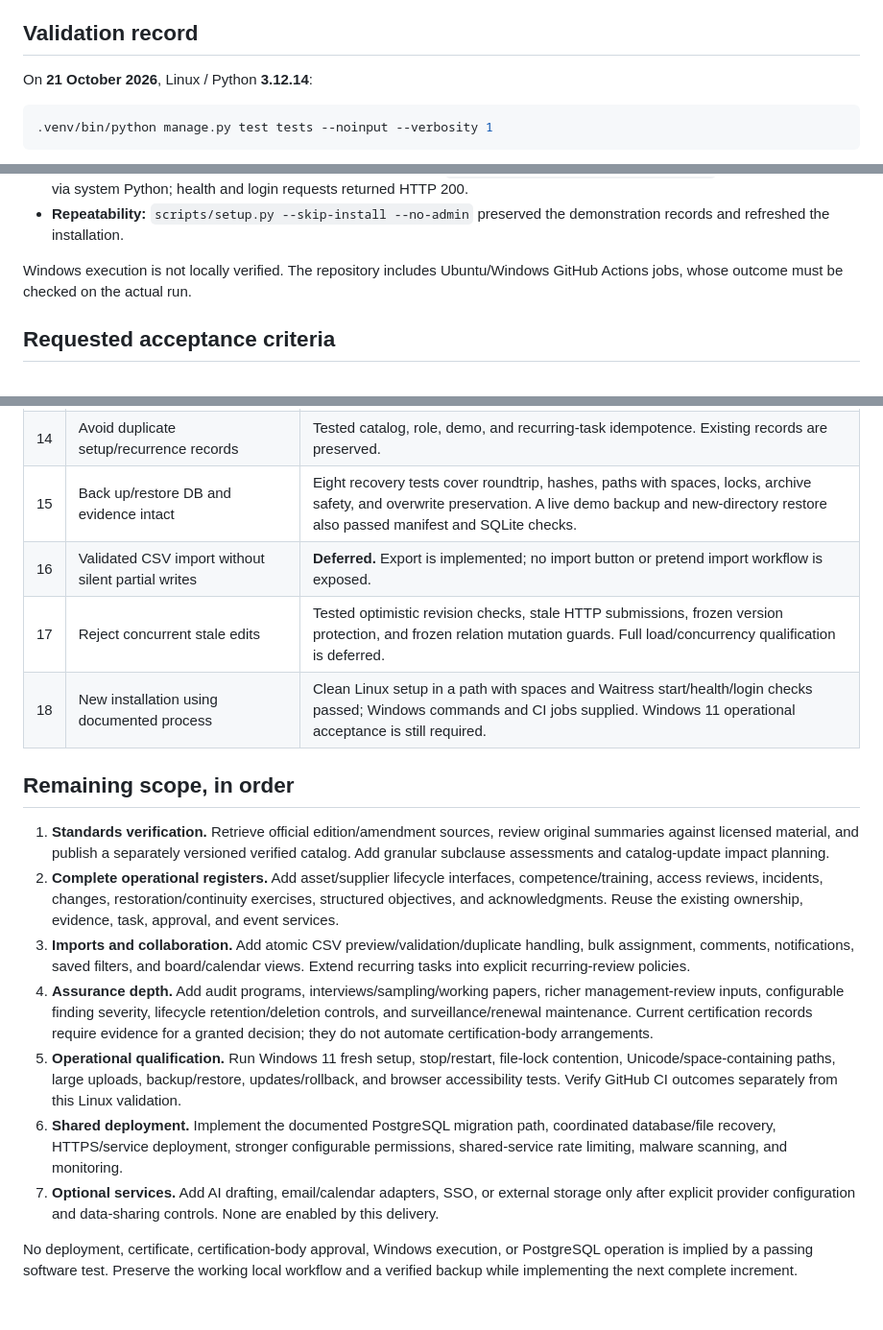
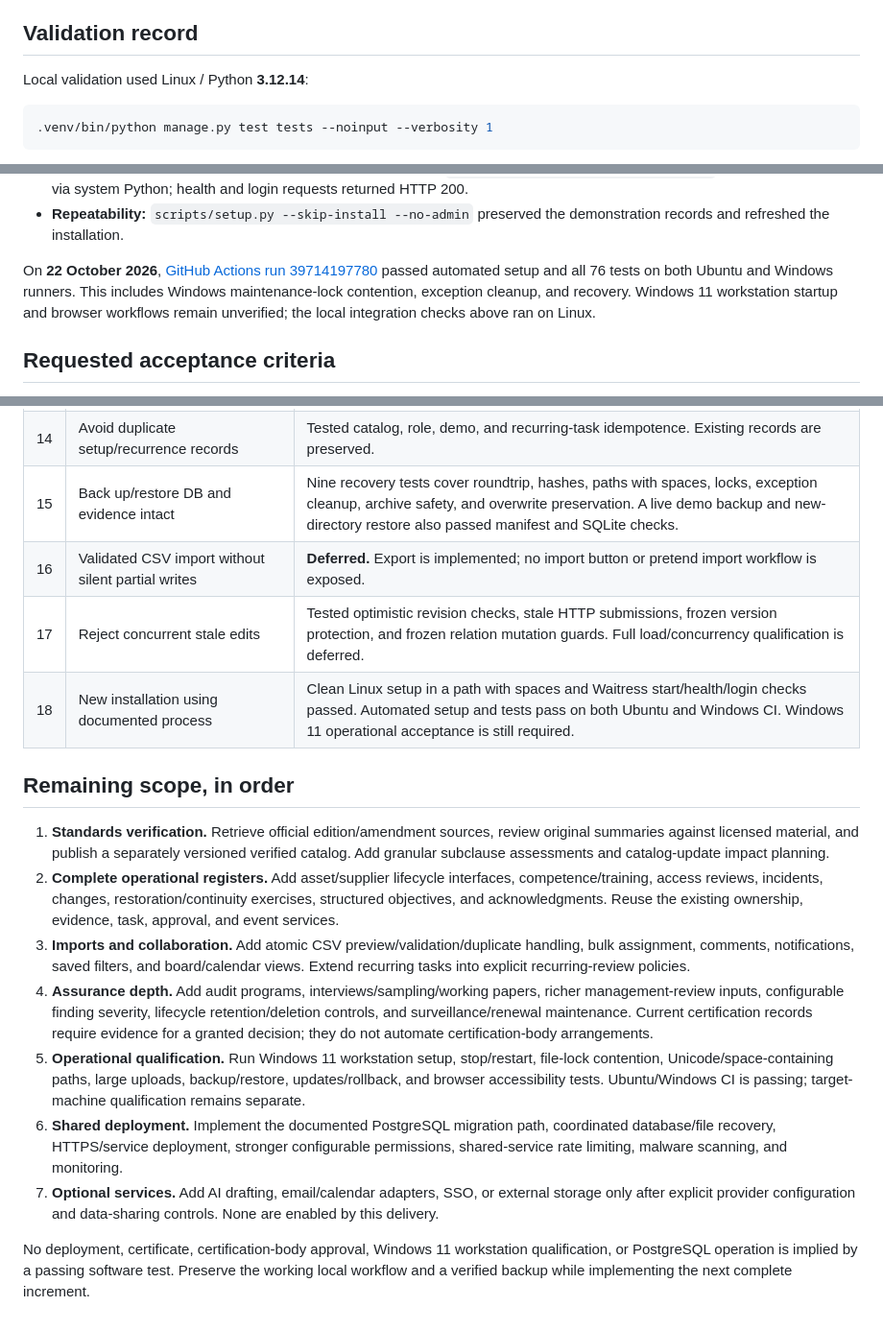
Before and after one commit to Aur4aaa/NAVA, a Markdown page: docs/continuation.md, 3 parts joined by grey strips. Shown at 96% size. GitHub-like rendering.

````diff
--- a/docs/continuation.md
+++ b/docs/continuation.md
@@ -19,7 +19,7 @@ Asset, supplier, and objective models exist and are used in the demo. Dedicated
 
 ## Validation record
 
-On **21 October 2026**, Linux / Python **3.12.14**:
+Local validation used Linux / Python **3.12.14**:
 
 ```sh
 .venv/bin/python manage.py test tests --noinput --verbosity 1
@@ -34,7 +34,7 @@ Additional Linux integration checks passed:
 - **Fresh installation:** copied source into a new path containing spaces, with no virtual environment, database, or secret; `python scripts/setup.py --no-admin` installed the pinned packages, migrated, and seeded 93 reference controls. The resulting database had zero users, organizations, or business records. `python scripts/start.py --port 8001` launched Waitress via system Python; health and login requests returned HTTP 200.
 - **Repeatability:** `scripts/setup.py --skip-install --no-admin` preserved the demonstration records and refreshed the installation.
 
-Windows execution is not locally verified. The repository includes Ubuntu/Windows GitHub Actions jobs, whose outcome must be checked on the actual run.
+On **22 October 2026**, [GitHub Actions run 39714197780](https://github.com/Aur4aaa/NAVA/actions/runs/39714197780) passed automated setup and all 76 tests on both Ubuntu and Windows runners. This includes Windows maintenance-lock contention, exception cleanup, and recovery. Windows 11 workstation startup and browser workflows remain unverified; the local integration checks above ran on Linux.
 
 ## Requested acceptance criteria
 
@@ -56,10 +56,10 @@ Windows execution is not locally verified. The repository includes Ubuntu/Window
 | 12 | Separate Stage 1, Stage 2, certification decision | Tested distinct audit types and evidence requirements for a recorded granted decision. Demo decision remains pending. |
 | 13 | Actionable expired evidence/overdue work | Tested dashboard and filtered record links. Broader notifications and recurring review policies remain deferred. |
 | 14 | Avoid duplicate setup/recurrence records | Tested catalog, role, demo, and recurring-task idempotence. Existing records are preserved. |
-| 15 | Back up/restore DB and evidence intact | Eight recovery tests cover roundtrip, hashes, paths with spaces, locks, archive safety, and overwrite preservation. A live demo backup and new-directory restore also passed manifest and SQLite checks. |
+| 15 | Back up/restore DB and evidence intact | Nine recovery tests cover roundtrip, hashes, paths with spaces, locks, exception cleanup, archive safety, and overwrite preservation. A live demo backup and new-directory restore also passed manifest and SQLite checks. |
 | 16 | Validated CSV import without silent partial writes | **Deferred.** Export is implemented; no import button or pretend import workflow is exposed. |
 | 17 | Reject concurrent stale edits | Tested optimistic revision checks, stale HTTP submissions, frozen version protection, and frozen relation mutation guards. Full load/concurrency qualification is deferred. |
-| 18 | New installation using documented process | Clean Linux setup in a path with spaces and Waitress start/health/login checks passed; Windows commands and CI jobs supplied. Windows 11 operational acceptance is still required. |
+| 18 | New installation using documented process | Clean Linux setup in a path with spaces and Waitress start/health/login checks passed. Automated setup and tests pass on both Ubuntu and Windows CI. Windows 11 operational acceptance is still required. |
 
 ## Remaining scope, in order
 
@@ -67,8 +67,8 @@ Windows execution is not locally verified. The repository includes Ubuntu/Window
 2. **Complete operational registers.** Add asset/supplier lifecycle interfaces, competence/training, access reviews, incidents, changes, restoration/continuity exercises, structured objectives, and acknowledgments. Reuse the existing ownership, evidence, task, approval, and event services.
 3. **Imports and collaboration.** Add atomic CSV preview/validation/duplicate handling, bulk assignment, comments, notifications, saved filters, and board/calendar views. Extend recurring tasks into explicit recurring-review policies.
 4. **Assurance depth.** Add audit programs, interviews/sampling/working papers, richer management-review inputs, configurable finding severity, lifecycle retention/deletion controls, and surveillance/renewal maintenance. Current certification records require evidence for a granted decision; they do not automate certification-body arrangements.
-5. **Operational qualification.** Run Windows 11 fresh setup, stop/restart, file-lock contention, Unicode/space-containing paths, large uploads, backup/restore, updates/rollback, and browser accessibility tests. Verify GitHub CI outcomes separately from this Linux validation.
+5. **Operational qualification.** Run Windows 11 workstation setup, stop/restart, file-lock contention, Unicode/space-containing paths, large uploads, backup/restore, updates/rollback, and browser accessibility tests. Ubuntu/Windows CI is passing; target-machine qualification remains separate.
 6. **Shared deployment.** Implement the documented PostgreSQL migration path, coordinated database/file recovery, HTTPS/service deployment, stronger configurable permissions, shared-service rate limiting, malware scanning, and monitoring.
 7. **Optional services.** Add AI drafting, email/calendar adapters, SSO, or external storage only after explicit provider configuration and data-sharing controls. None are enabled by this delivery.
 
-No deployment, certificate, certification-body approval, Windows execution, or PostgreSQL operation is implied by a passing software test. Preserve the working local workflow and a verified backup while implementing the next complete increment.
+No deployment, certificate, certification-body approval, Windows 11 workstation qualification, or PostgreSQL operation is implied by a passing software test. Preserve the working local workflow and a verified backup while implementing the next complete increment.
````
Also changed, not shown: README.md (+2 -2 lines), docs/operations.md (+1 -1 lines).
